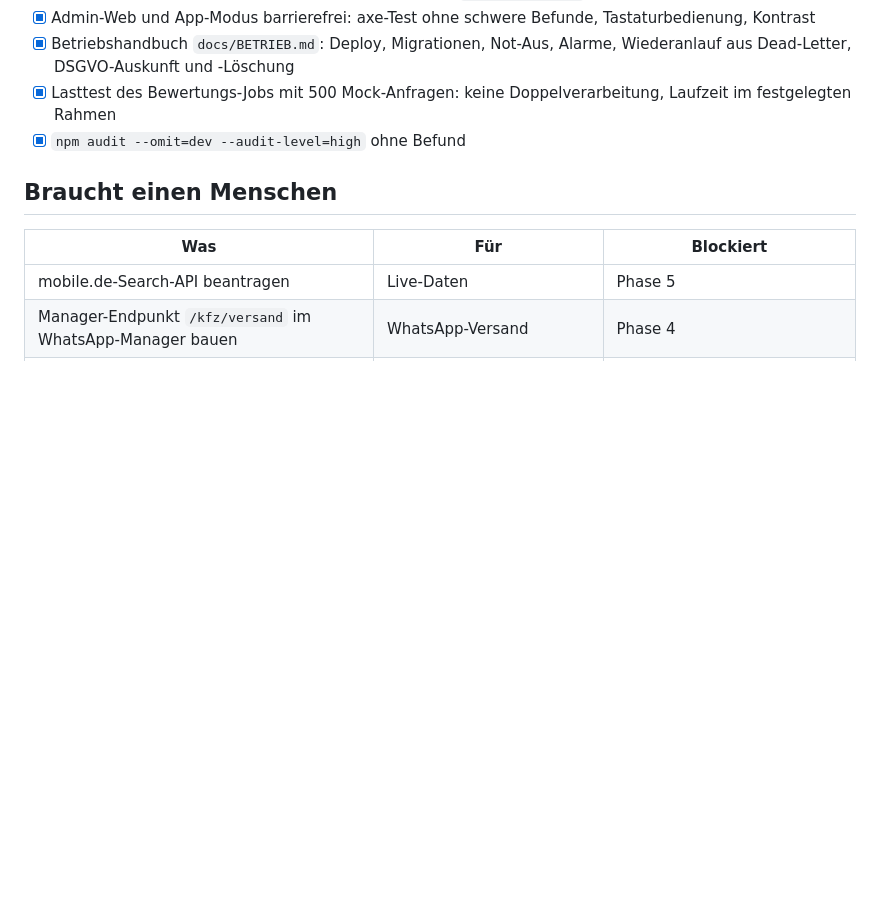
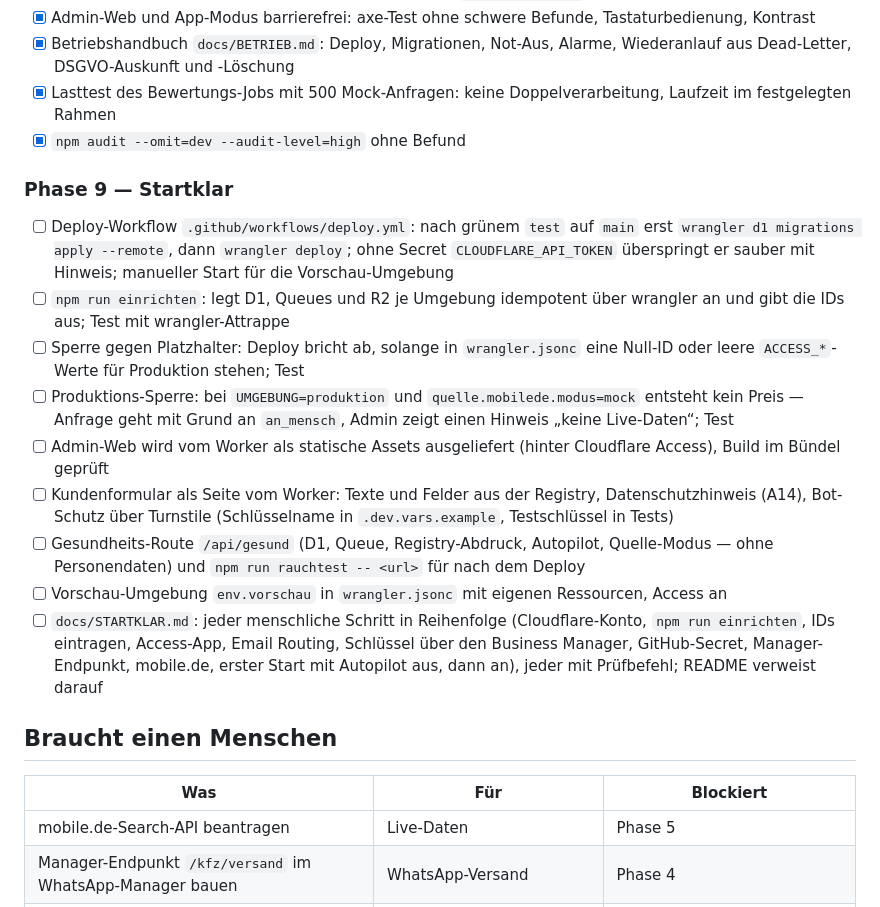
Before and after one commit to Netdoc64/kfz-bewertung, a Markdown page: PLAN.md, the part around the change. Drawn GitHub-style; blank space fills up the shorter version.

Commit message:
Plan: Phase 9 Startklar mit Fertig-Kriterien
Co-Authored-By: Claude Opus 5.5 <noreply@anthropic.com>

```diff
--- a/PLAN.md
+++ b/PLAN.md
@@ -215,6 +215,18 @@ Fehlerfälle haben einen Code im Katalog, PLAN.md ist nachgezogen.
 - [x] Lasttest des Bewertungs-Jobs mit 500 Mock-Anfragen: keine Doppelverarbeitung, Laufzeit im festgelegten Rahmen
 - [x] `npm audit --omit=dev --audit-level=high` ohne Befund
 
+### Phase 9 — Startklar
+
+- [ ] Deploy-Workflow `.github/workflows/deploy.yml`: nach grünem `test` auf `main` erst `wrangler d1 migrations apply --remote`, dann `wrangler deploy`; ohne Secret `CLOUDFLARE_API_TOKEN` überspringt er sauber mit Hinweis; manueller Start für die Vorschau-Umgebung
+- [ ] `npm run einrichten`: legt D1, Queues und R2 je Umgebung idempotent über wrangler an und gibt die IDs aus; Test mit wrangler-Attrappe
+- [ ] Sperre gegen Platzhalter: Deploy bricht ab, solange in `wrangler.jsonc` eine Null-ID oder leere `ACCESS_*`-Werte für Produktion stehen; Test
+- [ ] Produktions-Sperre: bei `UMGEBUNG=produktion` und `quelle.mobilede.modus=mock` entsteht kein Preis — Anfrage geht mit Grund an `an_mensch`, Admin zeigt einen Hinweis „keine Live-Daten“; Test
+- [ ] Admin-Web wird vom Worker als statische Assets ausgeliefert (hinter Cloudflare Access), Build im Bündel geprüft
+- [ ] Kundenformular als Seite vom Worker: Texte und Felder aus der Registry, Datenschutzhinweis (A14), Bot-Schutz über Turnstile (Schlüsselname in `.dev.vars.example`, Testschlüssel in Tests)
+- [ ] Gesundheits-Route `/api/gesund` (D1, Queue, Registry-Abdruck, Autopilot, Quelle-Modus — ohne Personendaten) und `npm run rauchtest -- <url>` für nach dem Deploy
+- [ ] Vorschau-Umgebung `env.vorschau` in `wrangler.jsonc` mit eigenen Ressourcen, Access an
+- [ ] `docs/STARTKLAR.md`: jeder menschliche Schritt in Reihenfolge (Cloudflare-Konto, `npm run einrichten`, IDs eintragen, Access-App, Email Routing, Schlüssel über den Business Manager, GitHub-Secret, Manager-Endpunkt, mobile.de, erster Start mit Autopilot aus, dann an), jeder mit Prüfbefehl; README verweist darauf
+
 ## Braucht einen Menschen
 
 | Was | Für | Blockiert |
```
